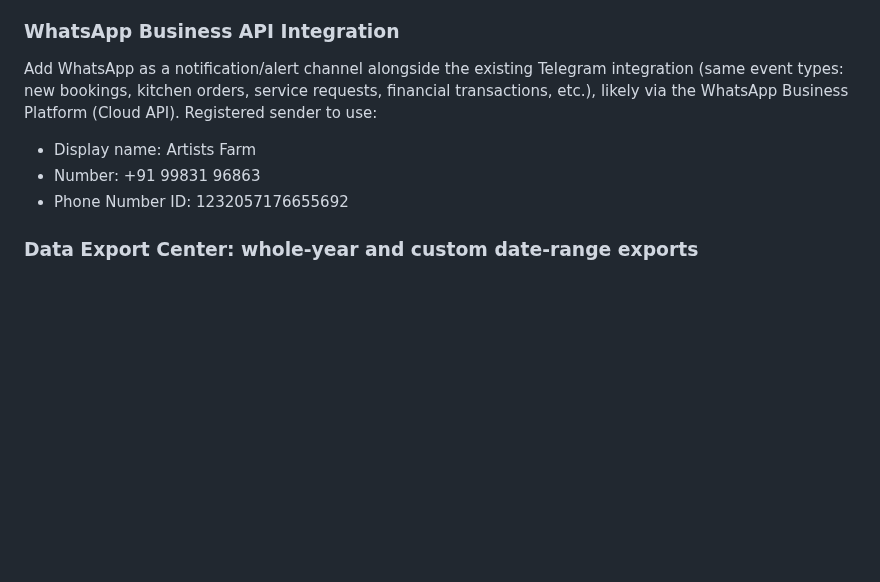
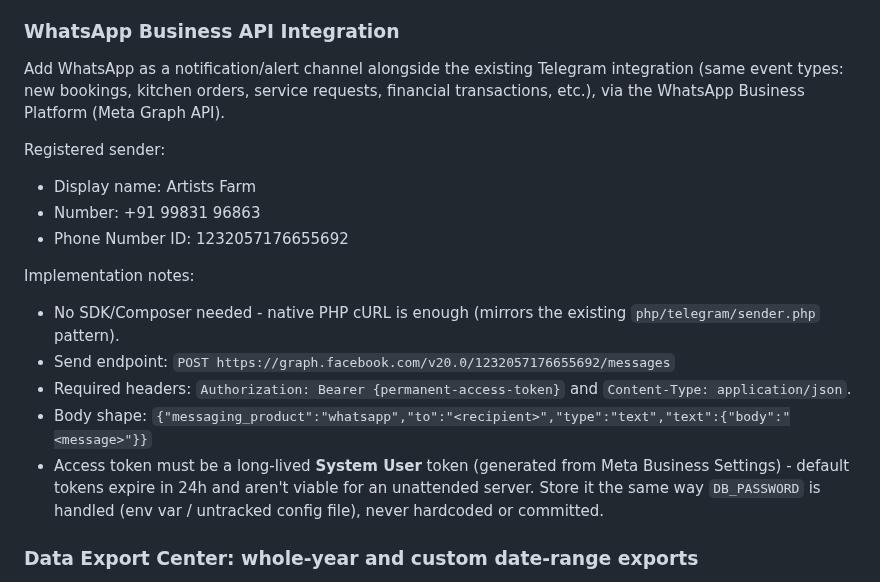
Before and after one commit to tarpanpatel/artists_farm, a Markdown page: ROADMAP.md, the part around the change. Drawn GitHub-style; blank space fills up the shorter version.

Commit message:
docs: roadmap - WhatsApp API implementation notes (cURL, endpoint, auth, token handling)
Co-Authored-By: Claude Sonnet 5 <noreply@anthropic.com>

```diff
--- a/ROADMAP.md
+++ b/ROADMAP.md
@@ -13,10 +13,19 @@ Kitchen Live Orders currently shows served items struck-through inside their ori
 Staff advances (Monthly Payout Calculator, "+ Advance") are stored entirely in browser localStorage (`staff_advances`), not in any DB table. Consequences: doesn't sync across devices/terminals (an advance given from one browser is invisible on another), fragile (cleared browser data or a new device silently loses the record), and feeds directly into the real pendingPayout (money owed) calculation - so losing it has real financial consequences, not just a display glitch. Symptom already seen live: a stale/orphaned advance entry whose staffId no longer matches any current staff member, so it can never be attributed to a row in the payout table above and just sits in the flat "Advances This Month" list underneath, disconnected. Needs a real `staff_advances` table + API (mirroring the pattern used for petty cash/financial ledger entries) so advances are durable, property-scoped, and properly tied to a staff_id foreign key.
 
 ### WhatsApp Business API Integration
-Add WhatsApp as a notification/alert channel alongside the existing Telegram integration (same event types: new bookings, kitchen orders, service requests, financial transactions, etc.), likely via the WhatsApp Business Platform (Cloud API). Registered sender to use:
+Add WhatsApp as a notification/alert channel alongside the existing Telegram integration (same event types: new bookings, kitchen orders, service requests, financial transactions, etc.), via the WhatsApp Business Platform (Meta Graph API).
+
+Registered sender:
 - Display name: Artists Farm
 - Number: +91 99831 96863
 - Phone Number ID: 1232057176655692
+
+Implementation notes:
+- No SDK/Composer needed - native PHP cURL is enough (mirrors the existing `php/telegram/sender.php` pattern).
+- Send endpoint: `POST https://graph.facebook.com/v20.0/1232057176655692/messages`
+- Required headers: `Authorization: Bearer {permanent-access-token}` and `Content-Type: application/json`.
+- Body shape: `{"messaging_product":"whatsapp","to":"<recipient>","type":"text","text":{"body":"<message>"}}`
+- Access token must be a long-lived **System User** token (generated from Meta Business Settings) - default tokens expire in 24h and aren't viable for an unattended server. Store it the same way `DB_PASSWORD` is handled (env var / untracked config file), never hardcoded or committed.
 
 ### Data Export Center: whole-year and custom date-range exports
 The Data Export & Backup Center (Accommodations Booking Spreadsheet, Property Maintenance & Utilities Logs, Payroll & Salaries Registry, Master Transaction Ledger) currently only exports one calendar month at a time (Target Statement Month + Year pickers). Add two more export scopes: a full calendar year in one export, and an arbitrary custom date range (start date -> end date) for ad-hoc reporting periods that don't align to a month or year boundary.
```
